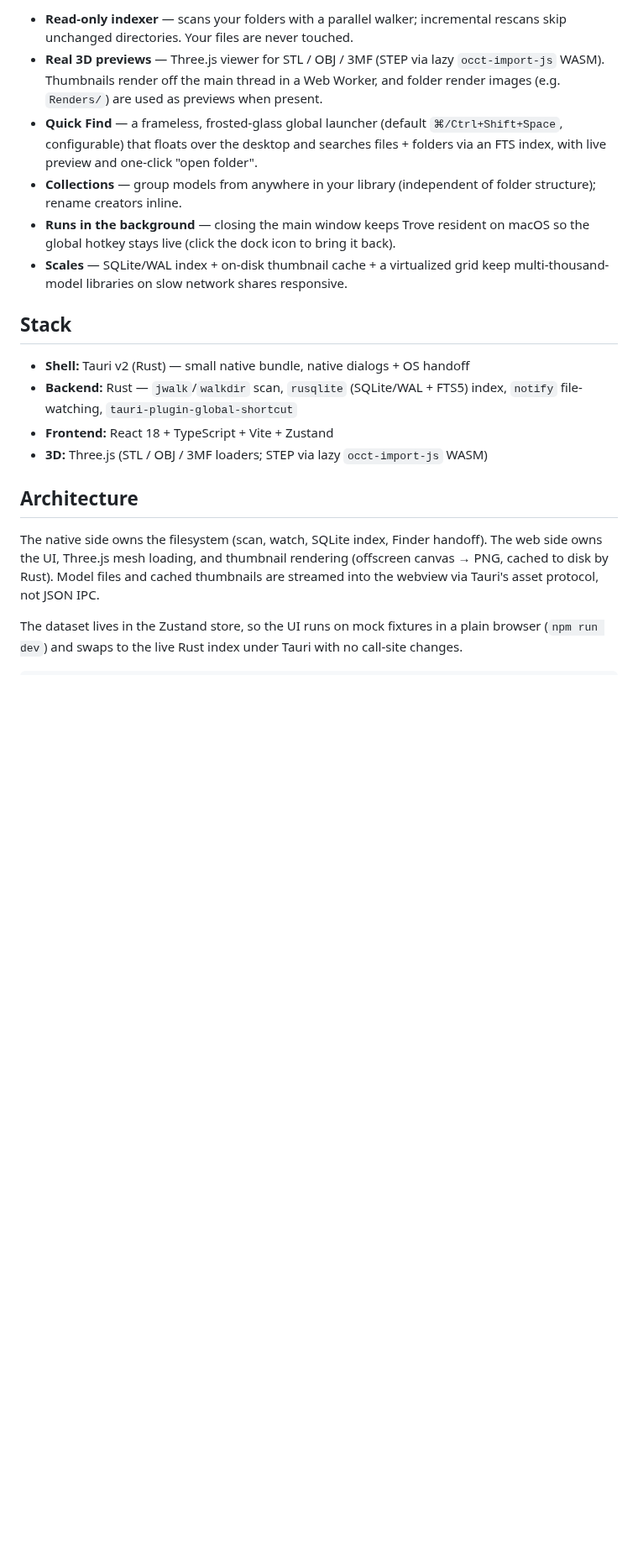
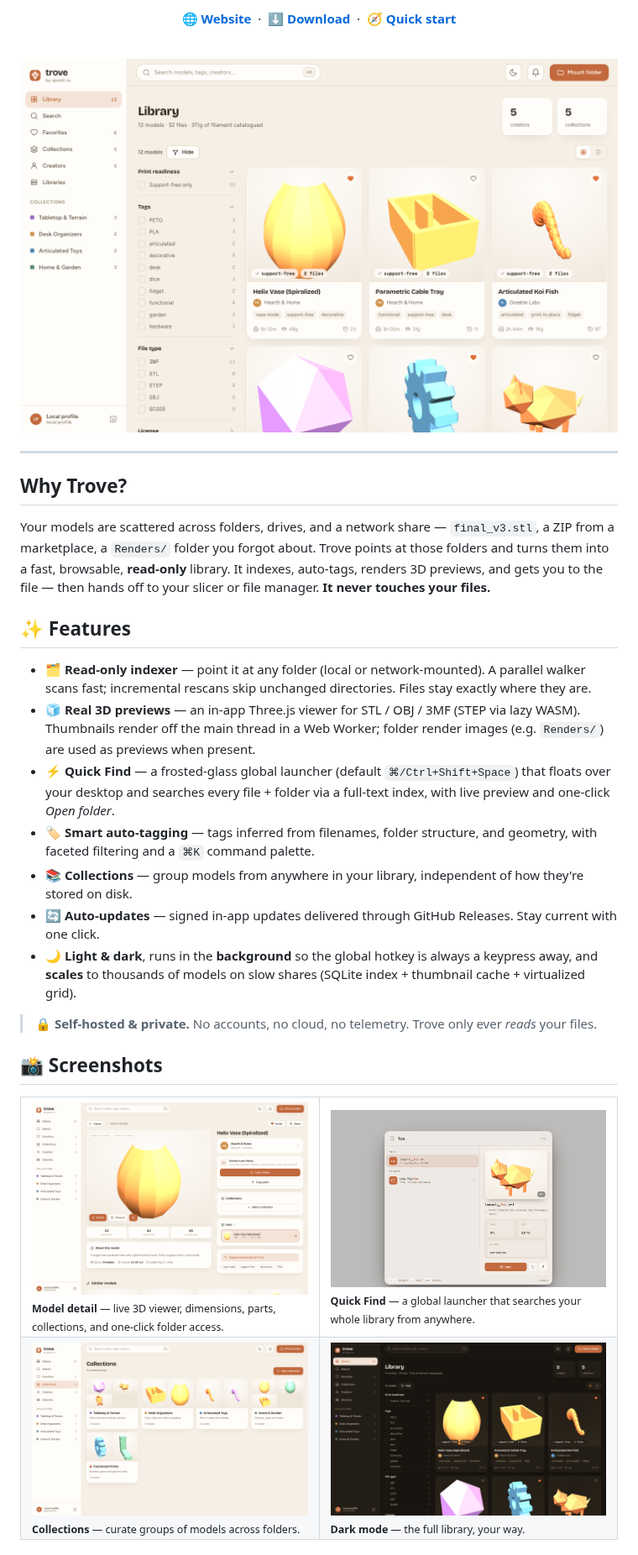
Before and after one commit to kurenn/trove, a Markdown page: README.md, the part around one of its changes. Shown at 84% size. GitHub-like rendering; pictures changed too: assets/collections.png (added), assets/detail.png (added), assets/launcher.png (added); blank space fills up the shorter version.

Commit message:
Rewrite README with badges, logo, and screenshots
Co-Authored-By: Claude Opus 4.8 (1M context) <noreply@anthropic.com>

```diff
--- a/README.md
+++ b/README.md
@@ -12,34 +16,40 @@ Built from the `design_handoff_trove` reference, recreated as a native app.
 
-- **Read-only indexer** — scans your folders with a parallel walker; incremental
-  rescans skip unchanged directories. Your files are never touched.
-- **Real 3D previews** — Three.js viewer for STL / OBJ / 3MF (STEP via lazy
-  `occt-import-js` WASM). Thumbnails render off the main thread in a Web Worker,
-  and folder render images (e.g. `Renders/`) are used as previews when present.
-- **Quick Find** — a frameless, frosted-glass global launcher (default
-  `⌘/Ctrl+Shift+Space`, configurable) that floats over the desktop and searches
-  files + folders via an FTS index, with live preview and one-click "open folder".
-- **Collections** — group models from anywhere in your library (independent of
-  folder structure); rename creators inline.
-- **Runs in the background** — closing the main window keeps Trove resident on
-  macOS so the global hotkey stays live (click the dock icon to bring it back).
-- **Scales** — SQLite/WAL index + on-disk thumbnail cache + a virtualized grid
-  keep multi-thousand-model libraries on slow network shares responsive.
+[**🌐 Website**](https://kurenn.github.io/trove/) &nbsp;·&nbsp; [**⬇️ Download**](https://github.com/kurenn/trove/releases/latest) &nbsp;·&nbsp; [**🧭 Quick start**](#-quick-start)
 
-## Stack
+<br/>
 
-- **Shell:** Tauri v2 (Rust) — small native bundle, native dialogs + OS handoff
-- **Backend:** Rust — `jwalk`/`walkdir` scan, `rusqlite` (SQLite/WAL + FTS5)
-  index, `notify` file-watching, `tauri-plugin-global-shortcut`
-- **Frontend:** React 18 + TypeScript + Vite + Zustand
-- **3D:** Three.js (STL / OBJ / 3MF loaders; STEP via lazy `occt-import-js` WASM)
+<img src="assets/library.png" width="860" alt="Trove library view" />
 
-## Architecture
+</div>
 
-The native side owns the filesystem (scan, watch, SQLite index, Finder handoff).
-The web side owns the UI, Three.js mesh loading, and thumbnail rendering
-(offscreen canvas → PNG, cached to disk by Rust). Model files and cached
-thumbnails are streamed into the webview via Tauri's asset protocol, not JSON IPC.
+---
 
-The dataset lives in the Zustand store, so the UI runs on mock fixtures in a plain
-browser (`npm run dev`) and swaps to the live Rust index under Tauri with no
-call-site changes.
+## Why Trove?
+
+Your models are scattered across folders, drives, and a network share — `final_v3.stl`, a ZIP from a marketplace, a `Renders/` folder you forgot about. Trove points at those folders and turns them into a fast, browsable, **read-only** library. It indexes, auto-tags, renders 3D previews, and gets you to the file — then hands off to your slicer or file manager. **It never touches your files.**
+
+## ✨ Features
+
+- 🗂️ **Read-only indexer** — point it at any folder (local or network-mounted). A parallel walker scans fast; incremental rescans skip unchanged directories. Files stay exactly where they are.
+- 🧊 **Real 3D previews** — an in-app Three.js viewer for STL / OBJ / 3MF (STEP via lazy WASM). Thumbnails render off the main thread in a Web Worker; folder render images (e.g. `Renders/`) are used as previews when present.
+- ⚡ **Quick Find** — a frosted-glass global launcher (default `⌘/Ctrl+Shift+Space`) that floats over your desktop and searches every file + folder via a full-text index, with live preview and one-click *Open folder*.
+- 🏷️ **Smart auto-tagging** — tags inferred from filenames, folder structure, and geometry, with faceted filtering and a `⌘K` command palette.
+- 📚 **Collections** — group models from anywhere in your library, independent of how they're stored on disk.
+- 🔄 **Auto-updates** — signed in-app updates delivered through GitHub Releases. Stay current with one click.
+- 🌙 **Light & dark**, runs in the **background** so the global hotkey is always a keypress away, and **scales** to thousands of models on slow shares (SQLite index + thumbnail cache + virtualized grid).
+
+> 🔒 **Self-hosted & private.** No accounts, no cloud, no telemetry. Trove only ever *reads* your files.
+
+## 📸 Screenshots
+
+<table>
+  <tr>
+    <td width="50%"><img src="assets/detail.png" alt="Model detail" /><br/><sub><b>Model detail</b> — live 3D viewer, dimensions, parts, collections, and one-click folder access.</sub></td>
+    <td width="50%"><img src="assets/launcher.png" alt="Quick Find launcher" /><br/><sub><b>Quick Find</b> — a global launcher that searches your whole library from anywhere.</sub></td>
+  </tr>
+  <tr>
+    <td width="50%"><img src="assets/collections.png" alt="Collections" /><br/><sub><b>Collections</b> — curate groups of models across folders.</sub></td>
+    <td width="50%"><img src="assets/library-dark.png" alt="Dark mode" /><br/><sub><b>Dark mode</b> — the full library, your way.</sub></td>
+  </tr>
+</table>
+
```
Also changed, not shown: other parts of README.md (+70 -44 lines), assets/logo.png (added).
